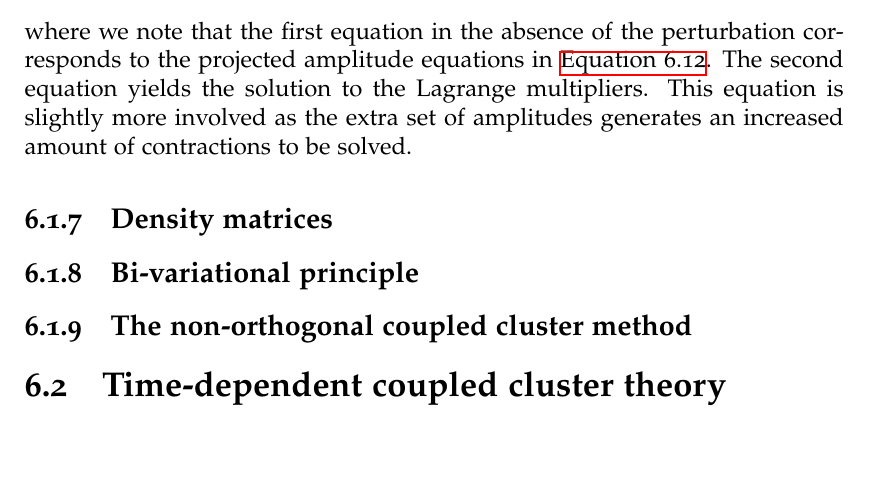
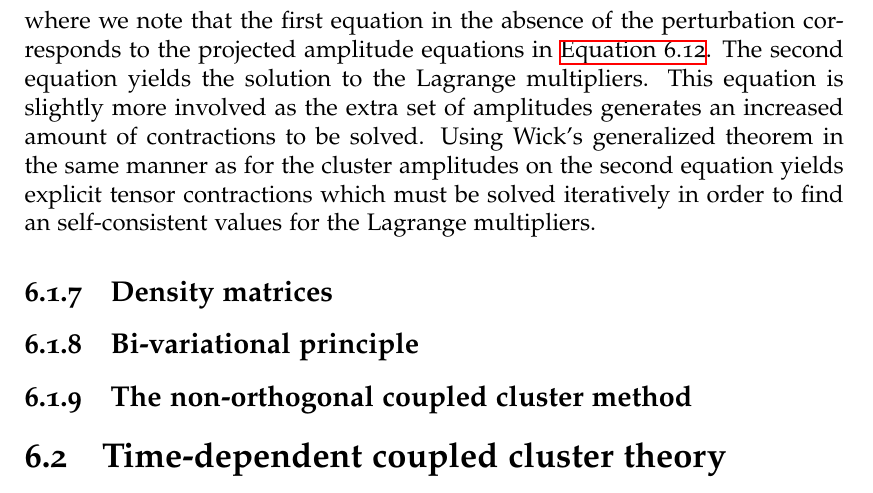
Before and after one commit to Schoyen/master-thesis, a LaTeX thesis (main.tex, which reads theory/coupled-cluster/coupled-cluster.tex): part of page 78 of 135, cut so that both start at the same text, the shorter picture padded with empty space. Compiled offline with XeLaTeX.

Commit message:
Add short description on how to solve lambda

```diff
--- a/theory/coupled-cluster/coupled-cluster.tex
+++ b/theory/coupled-cluster/coupled-cluster.tex
@@ -782,6 +782,10 @@
             This equation is slightly more involved as the extra set of
             amplitudes generates an increased amount of contractions to be
             solved.
+            Using Wick's generalized theorem in the same manner as for the
+            cluster amplitudes on the second equation yields explicit tensor
+            contractions which must be solved iteratively in order to find an
+            self-consistent values for the Lagrange multipliers.
 
         \subsection{Density matrices}
 
```
